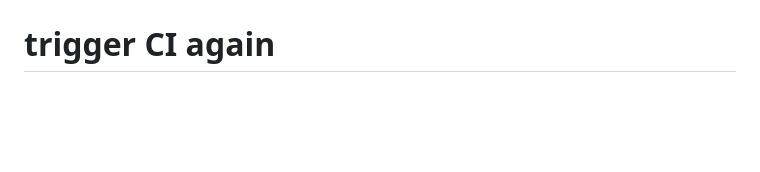
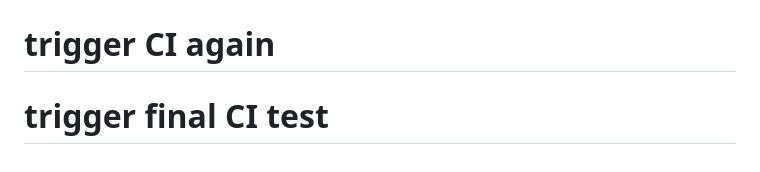
Before and after one commit to arthuar99/fastapi-ecommerce-backend-, a Markdown page: Documents/fastapi_ecommerce_backend/README.md, the part around the change. Rendered like a GitHub page; blank space fills up the shorter version.

Commit message:
Trigger CI test from correct root

```diff
--- a/Documents/fastapi_ecommerce_backend/README.md
+++ b/Documents/fastapi_ecommerce_backend/README.md
@@ -258,3 +258,4 @@ Your frontend developer can now:
 4. Test everything using Swagger UI at `/docs`
 # trigger workflow
 # trigger CI again
+# trigger final CI test
```
